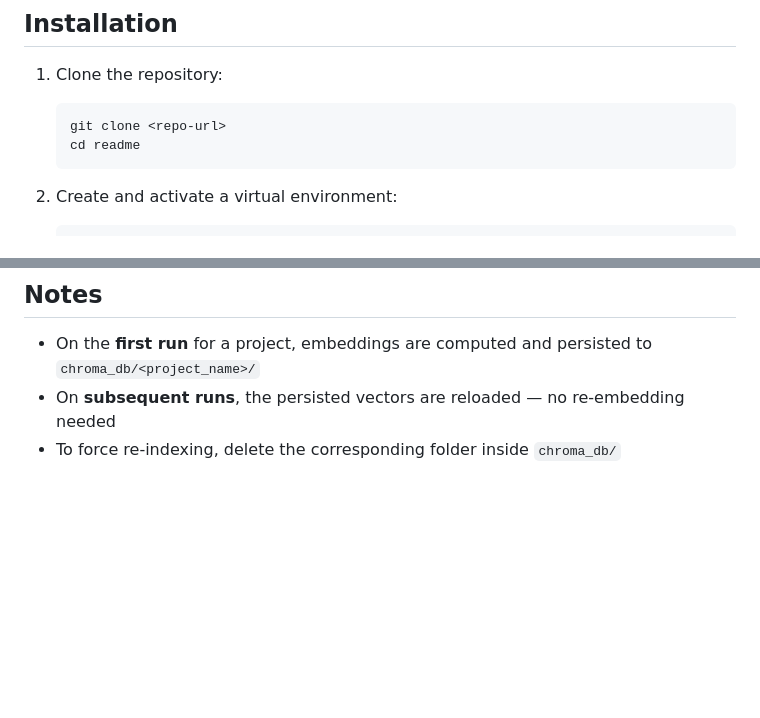
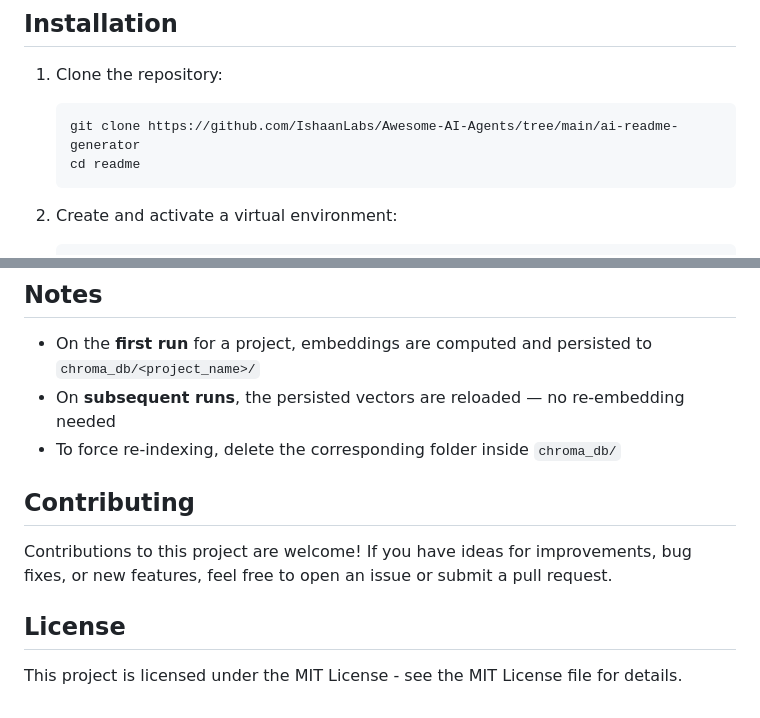
Before and after one commit to IshaanLabs/Awesome-AI-Agents, a Markdown page: ai-readme-generator/README.md, 2 parts joined by grey strips. GitHub-like rendering; blank space fills up the shorter version.

````diff
--- a/ai-readme-generator/README.md
+++ b/ai-readme-generator/README.md
@@ -47,7 +47,7 @@ readme/
 
 1. Clone the repository:
    ```bash
-   git clone <repo-url>
+   git clone https://github.com/IshaanLabs/Awesome-AI-Agents/tree/main/ai-readme-generator
    cd readme
    ```
 
@@ -122,3 +122,11 @@ The tool will:
 - On the **first run** for a project, embeddings are computed and persisted to `chroma_db/<project_name>/`
 - On **subsequent runs**, the persisted vectors are reloaded — no re-embedding needed
 - To force re-indexing, delete the corresponding folder inside `chroma_db/`
+
+## Contributing
+
+Contributions to this project are welcome! If you have ideas for improvements, bug fixes, or new features, feel free to open an issue or submit a pull request.
+
+## License
+
+This project is licensed under the MIT License - see the MIT License file for details.
````
